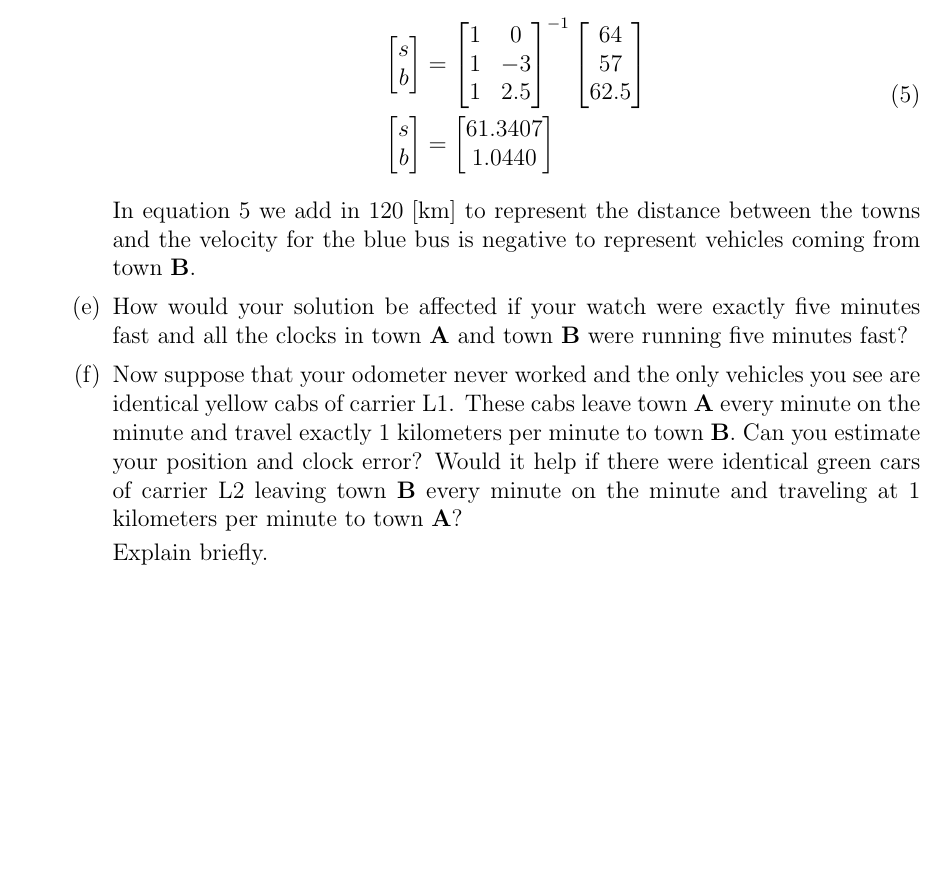
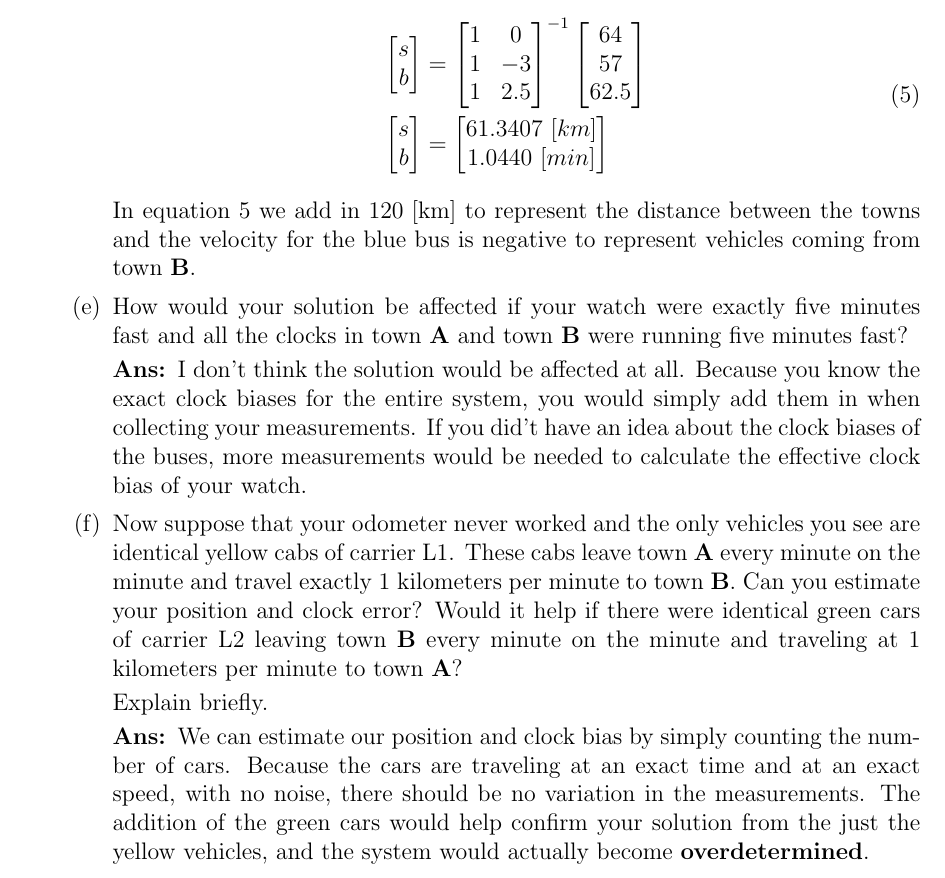
Before and after one commit to nsm0014-princiNav/hw1, a LaTeX problem sheet (hw1.tex): part of page 9 of 9, cut so that both start at the same text, the shorter picture padded with empty space. Compiled offline with pdfLaTeX.

Commit message:
finished

```diff
--- a/hw1.tex
+++ b/hw1.tex
@@ -225,8 +225,8 @@
                         b \\
                     \end{bmatrix} & =
                     \begin{bmatrix}
-                        61.3407 \\
-                        1.0440  \\
+                        61.3407~[km] \\
+                        1.0440~[min] \\
                     \end{bmatrix}\\
                 \end{split}
             \end{equation}
@@ -234,9 +234,18 @@
         }
 
         \part{How would your solution be affected if your watch were exactly five minutes fast and all the clocks in town \textbf{A} and town \textbf{B} were running five minutes fast?}
+
+        \solution{%
+            I don't think the solution would be affected at all. Because you know the exact clock biases for the entire system, you would simply add them in when collecting your measurements. If you did't have an idea about the clock biases of the buses, more measurements would be needed to calculate the effective clock bias of your watch.
+        }
         \part{Now suppose that your odometer never worked and the only vehicles you see are identical yellow cabs of carrier L1. These cabs leave town \textbf{A} every minute on the minute and travel exactly 1 kilometers per minute to town \textbf{B}. Can you estimate your position and clock error? Would it help if there were identical green cars of carrier L2 leaving town \textbf{B} every minute on the minute and traveling at 1 kilometers per minute to town \textbf{A}?
 
             Explain briefly.}
+
+        \solution{%
+            We can estimate our position and clock bias by simply counting the number of cars. Because the cars are traveling at an exact time and at an exact speed, with no noise, there should be no variation in the measurements. The addition of the green cars would help confirm your solution from the just the yellow vehicles, and the system would actually become
+            \textbf{overdetermined}.
+        }
     \end{parts}
 \end{questions}
 \end{document}
```
